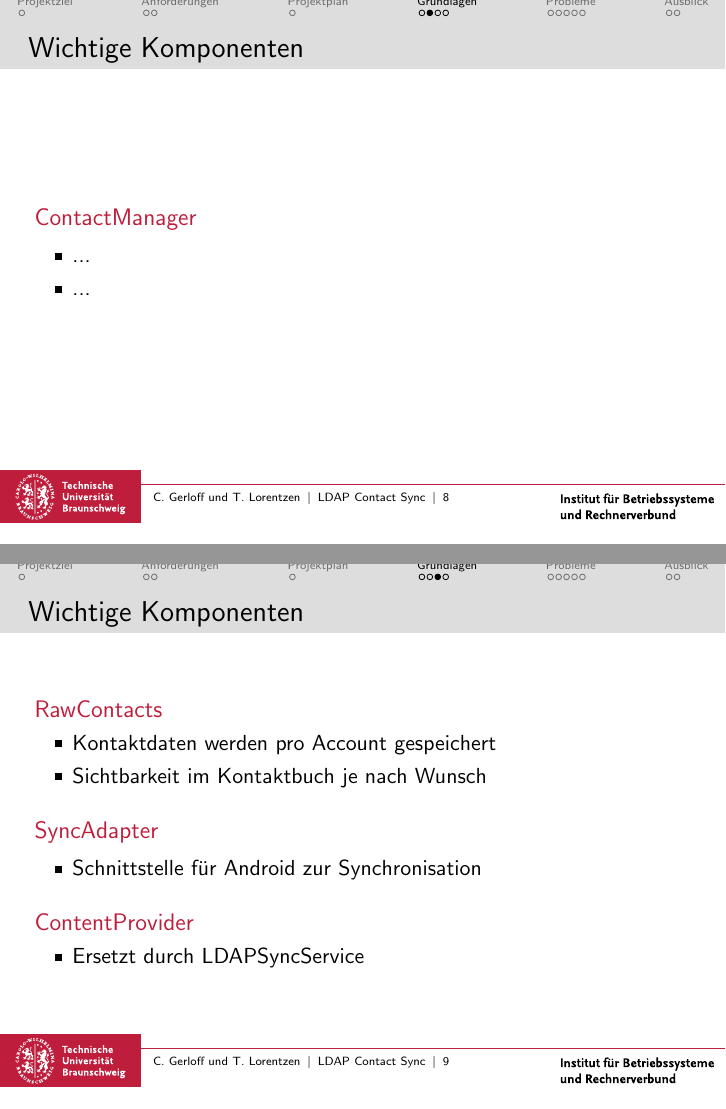
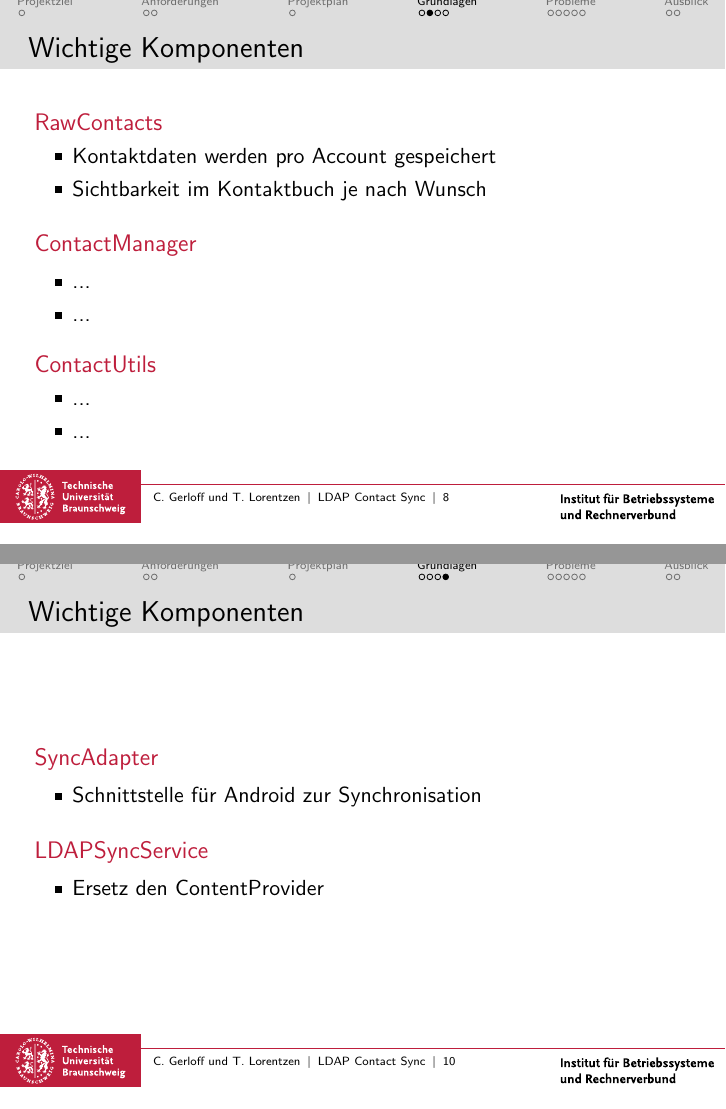
Before and after one commit to soneyworld/AndroidLab, LaTeX slides (doc/FinalPresentation/presentation.tex): pages 8 and 9 of 17 before the commit and pages 8 and 10 of 17 after it, joined at a grey line. Compiled offline with pdfLaTeX; the source files are stored in an older character set and shown here as Unicode.

Commit message:
Minor changes on the presentation

```diff
--- a/doc/FinalPresentation/presentation.tex
+++ b/doc/FinalPresentation/presentation.tex
@@ -119,32 +119,23 @@
 
 \frame{
  \frametitle{Wichtige Komponenten}
+ \begin{block}{RawContacts}
+    \begin{itemize}
+        \item Kontaktdaten werden pro Account gespeichert
+	\item Sichtbarkeit im Kontaktbuch je nach Wunsch
+    \end{itemize}
+ \end{block}
 \begin{block}{ContactManager}
  \begin{itemize}
    \item ...
    \item ...
  \end{itemize}
  \end{block}
-}
-
-\frame{
- \frametitle{Wichtige Komponenten}
-\begin{block}{RawContacts}
-    \begin{itemize}
-        \item Kontaktdaten werden pro Account gespeichert
-	\item Sichtbarkeit im Kontaktbuch je nach Wunsch
-    \end{itemize}
- \end{block}
- \begin{block}{SyncAdapter}
-    \begin{itemize}
-        \item Schnittstelle für Android zur Synchronisation
-    \end{itemize}
- \end{block}
-
-   \begin{block}{ContentProvider}
-    \begin{itemize}
-        \item Ersetzt durch LDAPSyncService
-    \end{itemize}
+ \begin{block}{ContactUtils}
+ \begin{itemize}
+   \item ...
+   \item ...
+ \end{itemize}
  \end{block}
 }
 
@@ -154,6 +145,22 @@
     \center\includegraphics[width=0.8\textwidth]{contacts-2.png}\\
     \tiny{Quelle: http://developer.android.com/resources/articles/contacts.html}
   \end{block}
+}
+
+\frame{
+ \frametitle{Wichtige Komponenten}
+
+ \begin{block}{SyncAdapter}
+    \begin{itemize}
+        \item Schnittstelle für Android zur Synchronisation
+    \end{itemize}
+ \end{block}
+
+   \begin{block}{LDAPSyncService}
+    \begin{itemize}
+        \item Ersetz den ContentProvider
+    \end{itemize}
+ \end{block}
 }
 
 
```
Also changed, not shown: doc/FinalPresentation/presentation.pdf, doc/FinalPresentation/projektplan.png, doc/FinalPresentation/presentation.tex (9 more changed lines), 2 other files.
